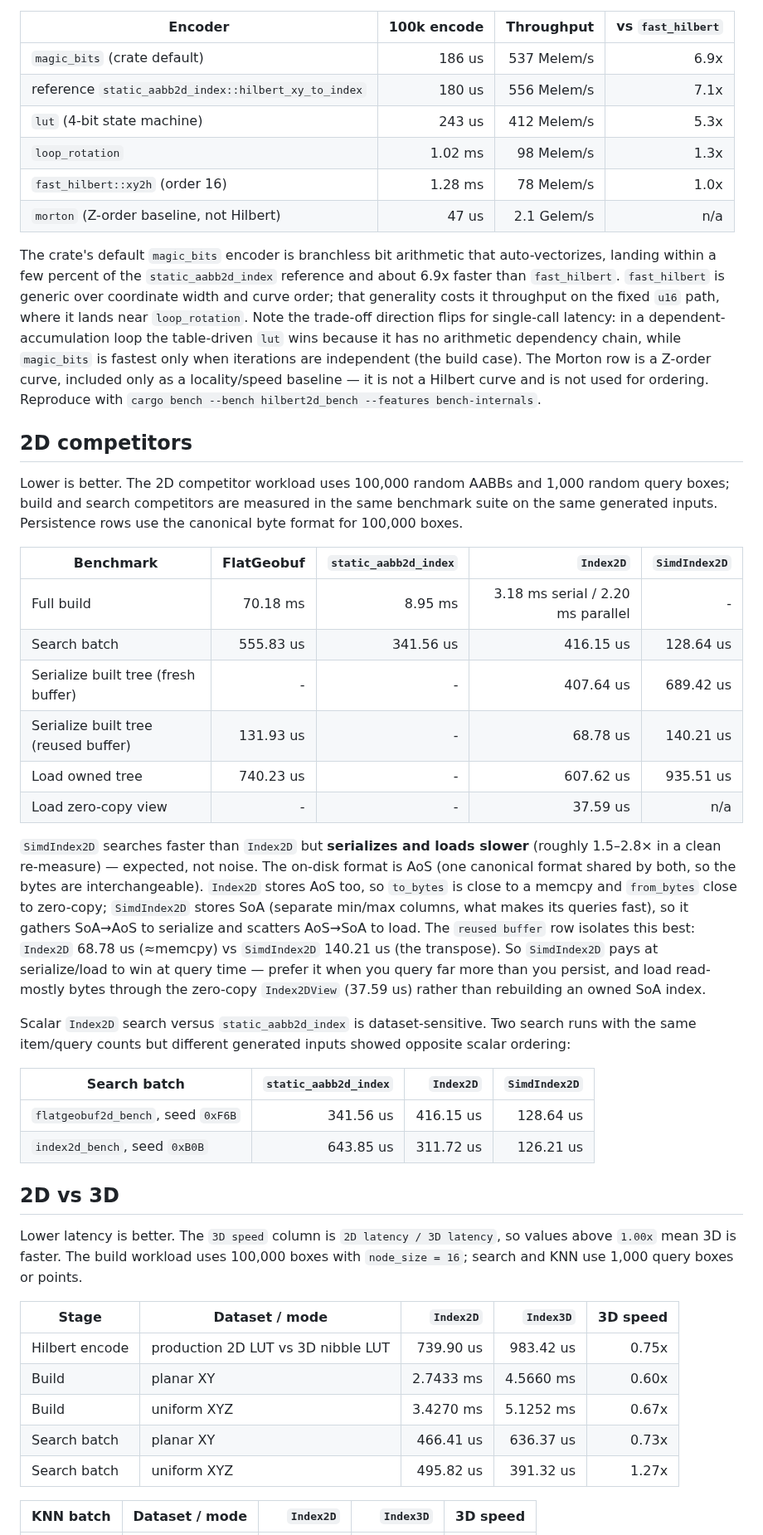
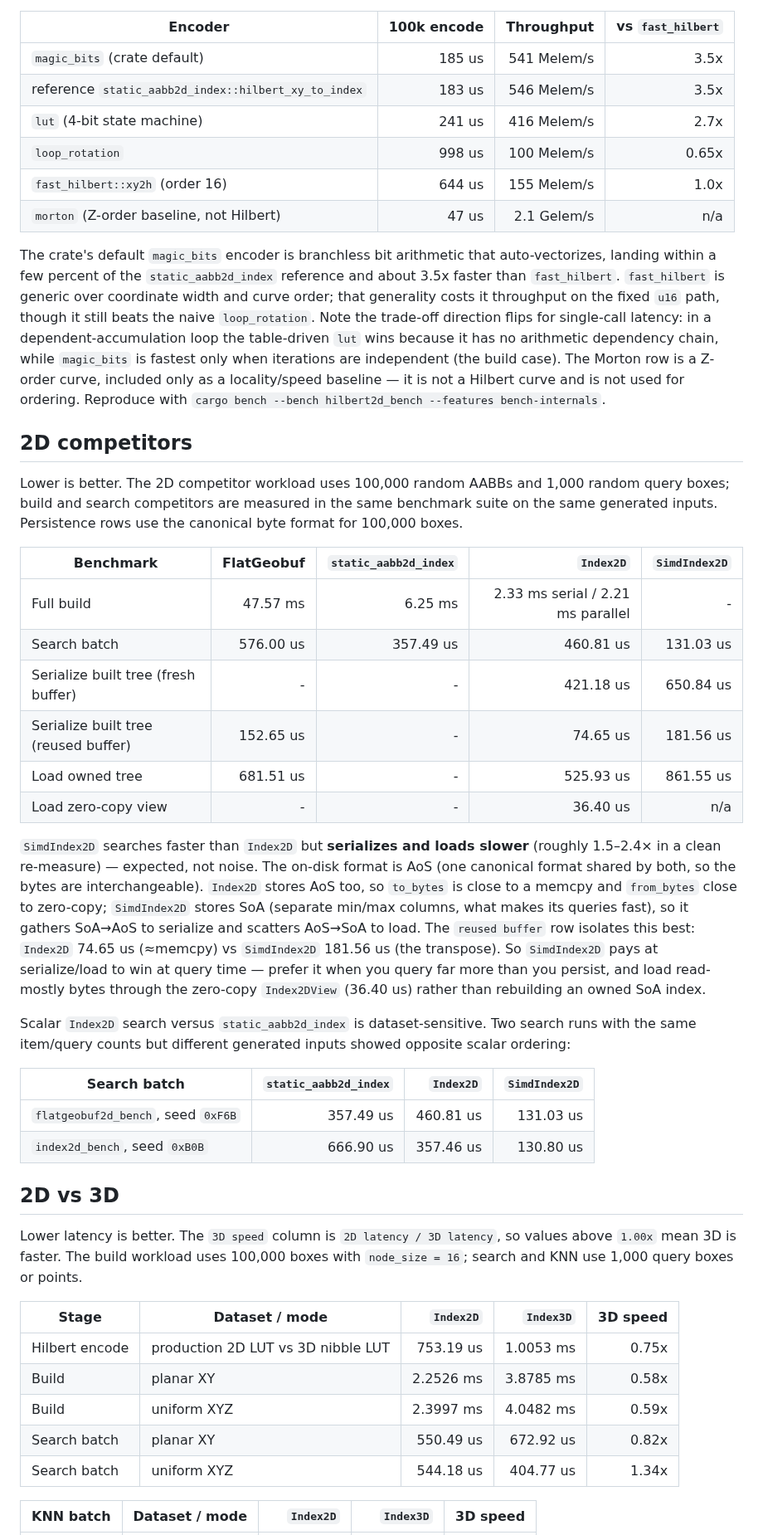
Before and after one commit to Filyus/packed_spatial_index, a Markdown page: docs/performance.md, the part around one of its changes. Shown at 83% size. GitHub-like rendering.

```diff
--- a/docs/performance.md
+++ b/docs/performance.md
@@ -35,18 +42,18 @@ better.
 
 | Encoder | 100k encode | Throughput | vs `fast_hilbert` |
 | --- | ---: | ---: | ---: |
-| `magic_bits` (crate default) | 186 us | 537 Melem/s | 6.9x |
-| reference `static_aabb2d_index::hilbert_xy_to_index` | 180 us | 556 Melem/s | 7.1x |
-| `lut` (4-bit state machine) | 243 us | 412 Melem/s | 5.3x |
-| `loop_rotation` | 1.02 ms | 98 Melem/s | 1.3x |
-| `fast_hilbert::xy2h` (order 16) | 1.28 ms | 78 Melem/s | 1.0x |
+| `magic_bits` (crate default) | 185 us | 541 Melem/s | 3.5x |
+| reference `static_aabb2d_index::hilbert_xy_to_index` | 183 us | 546 Melem/s | 3.5x |
+| `lut` (4-bit state machine) | 241 us | 416 Melem/s | 2.7x |
+| `loop_rotation` | 998 us | 100 Melem/s | 0.65x |
+| `fast_hilbert::xy2h` (order 16) | 644 us | 155 Melem/s | 1.0x |
 | `morton` (Z-order baseline, not Hilbert) | 47 us | 2.1 Gelem/s | n/a |
 
 The crate's default `magic_bits` encoder is branchless bit arithmetic that
 auto-vectorizes, landing within a few percent of the `static_aabb2d_index`
-reference and about 6.9x faster than `fast_hilbert`. `fast_hilbert` is generic
+reference and about 3.5x faster than `fast_hilbert`. `fast_hilbert` is generic
 over coordinate width and curve order; that generality costs it throughput on the
-fixed `u16` path, where it lands near `loop_rotation`. Note the trade-off
+fixed `u16` path, though it still beats the naive `loop_rotation`. Note the trade-off
 direction flips for single-call latency: in a dependent-accumulation loop the
 table-driven `lut` wins because it has no arithmetic dependency chain, while
 `magic_bits` is fastest only when iterations are independent (the build case).
@@ -63,24 +70,24 @@ canonical byte format for 100,000 boxes.
 
 | Benchmark | FlatGeobuf | `static_aabb2d_index` | `Index2D` | `SimdIndex2D` |
 | --- | ---: | ---: | ---: | ---: |
-| Full build | 70.18 ms | 8.95 ms | 3.18 ms serial / 2.20 ms parallel | - |
-| Search batch | 555.83 us | 341.56 us | 416.15 us | 128.64 us |
-| Serialize built tree (fresh buffer) | - | - | 407.64 us | 689.42 us |
-| Serialize built tree (reused buffer) | 131.93 us | - | 68.78 us | 140.21 us |
-| Load owned tree | 740.23 us | - | 607.62 us | 935.51 us |
-| Load zero-copy view | - | - | 37.59 us | n/a |
+| Full build | 47.57 ms | 6.25 ms | 2.33 ms serial / 2.21 ms parallel | - |
+| Search batch | 576.00 us | 357.49 us | 460.81 us | 131.03 us |
+| Serialize built tree (fresh buffer) | - | - | 421.18 us | 650.84 us |
+| Serialize built tree (reused buffer) | 152.65 us | - | 74.65 us | 181.56 us |
+| Load owned tree | 681.51 us | - | 525.93 us | 861.55 us |
+| Load zero-copy view | - | - | 36.40 us | n/a |
 
 `SimdIndex2D` searches faster than `Index2D` but **serializes and loads slower**
-(roughly 1.5–2.8× in a clean re-measure) — expected, not noise. The on-disk
+(roughly 1.5–2.4× in a clean re-measure) — expected, not noise. The on-disk
 format is AoS (one canonical format shared by both, so the bytes are
 interchangeable). `Index2D` stores AoS too, so `to_bytes` is close to a memcpy
 and `from_bytes` close to zero-copy; `SimdIndex2D` stores SoA (separate min/max
 columns, what makes its queries fast), so it gathers SoA→AoS to serialize and
 scatters AoS→SoA to load. The `reused buffer` row isolates this best:
-`Index2D` 68.78 us (≈memcpy) vs `SimdIndex2D` 140.21 us (the transpose). So
+`Index2D` 74.65 us (≈memcpy) vs `SimdIndex2D` 181.56 us (the transpose). So
 `SimdIndex2D` pays at serialize/load to win at query time — prefer it when you
 query far more than you persist, and load read-mostly bytes through the zero-copy
-`Index2DView` (37.59 us) rather than rebuilding an owned SoA index.
+`Index2DView` (36.40 us) rather than rebuilding an owned SoA index.
 
 Scalar `Index2D` search versus `static_aabb2d_index` is dataset-sensitive.
 Two search runs with the same item/query counts but different generated inputs
@@ -88,8 +95,8 @@ showed opposite scalar ordering:
 
 | Search batch | `static_aabb2d_index` | `Index2D` | `SimdIndex2D` |
 | --- | ---: | ---: | ---: |
-| `flatgeobuf2d_bench`, seed `0xF6B` | 341.56 us | 416.15 us | 128.64 us |
-| `index2d_bench`, seed `0xB0B` | 643.85 us | 311.72 us | 126.21 us |
+| `flatgeobuf2d_bench`, seed `0xF6B` | 357.49 us | 460.81 us | 131.03 us |
+| `index2d_bench`, seed `0xB0B` | 666.90 us | 357.46 us | 130.80 us |
 
 ## 2D vs 3D
 
@@ -99,11 +106,11 @@ with `node_size = 16`; search and KNN use 1,000 query boxes or points.
 
 | Stage | Dataset / mode | `Index2D` | `Index3D` | 3D speed |
 | --- | --- | ---: | ---: | ---: |
-| Hilbert encode | production 2D LUT vs 3D nibble LUT | 739.90 us | 983.42 us | 0.75x |
-| Build | planar XY | 2.7433 ms | 4.5660 ms | 0.60x |
-| Build | uniform XYZ | 3.4270 ms | 5.1252 ms | 0.67x |
-| Search batch | planar XY | 466.41 us | 636.37 us | 0.73x |
-| Search batch | uniform XYZ | 495.82 us | 391.32 us | 1.27x |
+| Hilbert encode | production 2D LUT vs 3D nibble LUT | 753.19 us | 1.0053 ms | 0.75x |
+| Build | planar XY | 2.2526 ms | 3.8785 ms | 0.58x |
+| Build | uniform XYZ | 2.3997 ms | 4.0482 ms | 0.59x |
+| Search batch | planar XY | 550.49 us | 672.92 us | 0.82x |
+| Search batch | uniform XYZ | 544.18 us | 404.77 us | 1.34x |
 
 | KNN batch | Dataset / mode | `Index2D` | `Index3D` | 3D speed |
 | --- | --- | ---: | ---: | ---: |
```
Also changed, not shown: other parts of docs/performance.md (+51 -44 lines).
